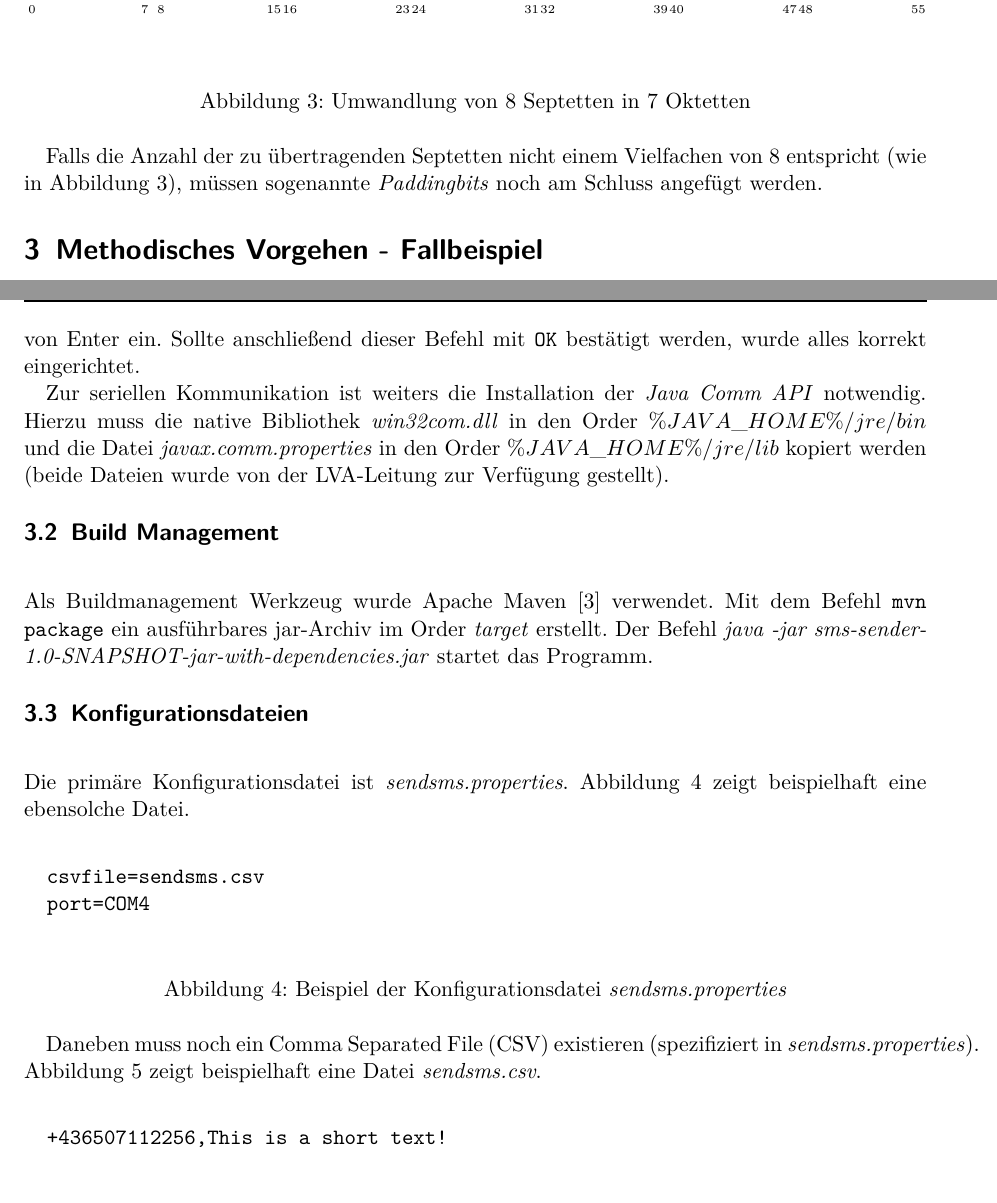
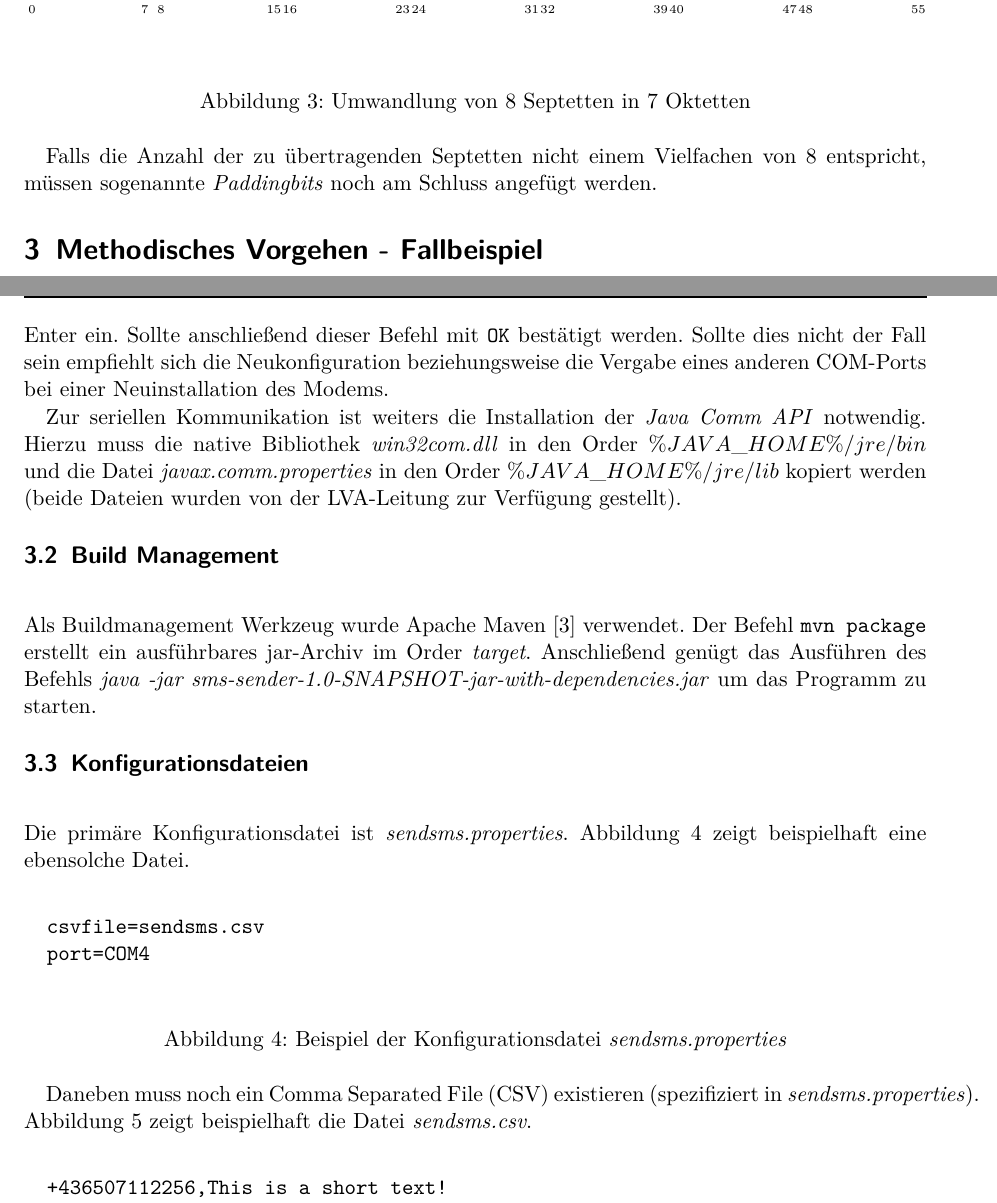
Before and after one commit to philatelist05/sms_sender, a LaTeX document (doc/Dokumention.tex): two parts of pages 7 and 8 of 9, joined at a grey line, cut so that both start at the same text, the shorter picture padded with empty space. Compiled offline with pdfLaTeX.

Commit message:
Fixed minor spelling mistakes

```diff
--- a/doc/Dokumention.tex
+++ b/doc/Dokumention.tex
@@ -214,7 +214,7 @@ Abbildung~\ref{fig:gsm-encoding} veranschaulicht grafisch die Konvertierung von
 	\caption{Umwandlung von 8 Septetten in 7 Oktetten}
 	\label{fig:gsm-encoding}
 \end{figure}
-Falls die Anzahl der zu übertragenden Septetten nicht einem Vielfachen von 8 entspricht (wie in Abbildung~\ref{fig:gsm-encoding}),
+Falls die Anzahl der zu übertragenden Septetten nicht einem Vielfachen von 8 entspricht,
 müssen sogenannte \textit{Paddingbits} noch am Schluss angefügt werden.
 
 \section{Methodisches Vorgehen - Fallbeispiel}
@@ -226,14 +226,15 @@ Eine weitere Vorraussetzung für eine einwandfreie
 Funktionsweise ist die Installation des Nokia 6212 NFC SDKs. Letztere installiert einen COM Port, über jenem die gesamte
 Kommunikation mit dem Mobiltelefon statt findet. Wichtig ist, das dieser Port AT-Befehle akzeptiert.
 Dazu öffnet man am besten eine Konsole (zum Beispiel \textit{Hyperterminal}) und tippt \texttt{AT} gefolgt von Enter ein.
-Sollte anschließend dieser Befehl mit \texttt{OK} bestätigt werden, wurde alles korrekt eingerichtet.
+Sollte anschließend dieser Befehl mit \texttt{OK} bestätigt werden. Sollte dies nicht der Fall sein empfiehlt sich
+die Neukonfiguration beziehungsweise die Vergabe eines anderen COM-Ports bei einer Neuinstallation des Modems.
 
-Zur seriellen Kommunikation ist weiters die Installation der \textit{Java Comm API} notwendig. Hierzu muss die native Bibliothek \textit{win32com.dll} in den Order $\%JAVA\_HOME\%/jre/bin$ und die Datei \textit{javax.comm.properties} in den Order $\%JAVA\_HOME\%/jre/lib$ kopiert werden (beide Dateien wurde von der LVA-Leitung zur Verfügung gestellt).
+Zur seriellen Kommunikation ist weiters die Installation der \textit{Java Comm API} notwendig. Hierzu muss die native Bibliothek \textit{win32com.dll} in den Order $\%JAVA\_HOME\%/jre/bin$ und die Datei \textit{javax.comm.properties} in den Order $\%JAVA\_HOME\%/jre/lib$ kopiert werden (beide Dateien wurden von der LVA-Leitung zur Verfügung gestellt).
 
 \subsection{Build Management}~\\
-Als Buildmanagement Werkzeug wurde Apache Maven~\cite{maven} verwendet. Mit dem Befehl \texttt{mvn package} ein
-ausführbares jar-Archiv im Order \textit{target} erstellt. Der Befehl \textit{java -jar sms-sender-1.0-SNAPSHOT-jar-with-dependencies.jar}
-startet das Programm.
+Als Buildmanagement Werkzeug wurde Apache Maven~\cite{maven} verwendet. Der Befehl \texttt{mvn package} erstellt ein
+ausführbares jar-Archiv im Order \textit{target}. Anschließend genügt  das Ausführen des Befehls \textit{java -jar sms-sender-1.0-SNAPSHOT-jar-with-dependencies.jar}
+um das Programm zu starten.
 
 \subsection{Konfigurationsdateien}~\\
 Die primäre Konfigurationsdatei ist \textit{sendsms.properties}.
@@ -249,7 +250,7 @@ Abbildung \ref{fig:sms-prop} zeigt beispielhaft eine ebensolche Datei.\\
 \end{figure}
 
 Daneben muss noch ein Comma Separated File (CSV) existieren (spezifiziert in \textit{sendsms.properties}).
-Abbildung \ref{fig:sms-csv} zeigt beispielhaft eine Datei \textit{sendsms.csv}.\\
+Abbildung \ref{fig:sms-csv} zeigt beispielhaft die Datei \textit{sendsms.csv}.\\
  \begin{figure}[H]
  	\begin{verbatim}
 		+436507112256,This is a short text!
```
Also changed, not shown: doc/Dokumention.pdf.
